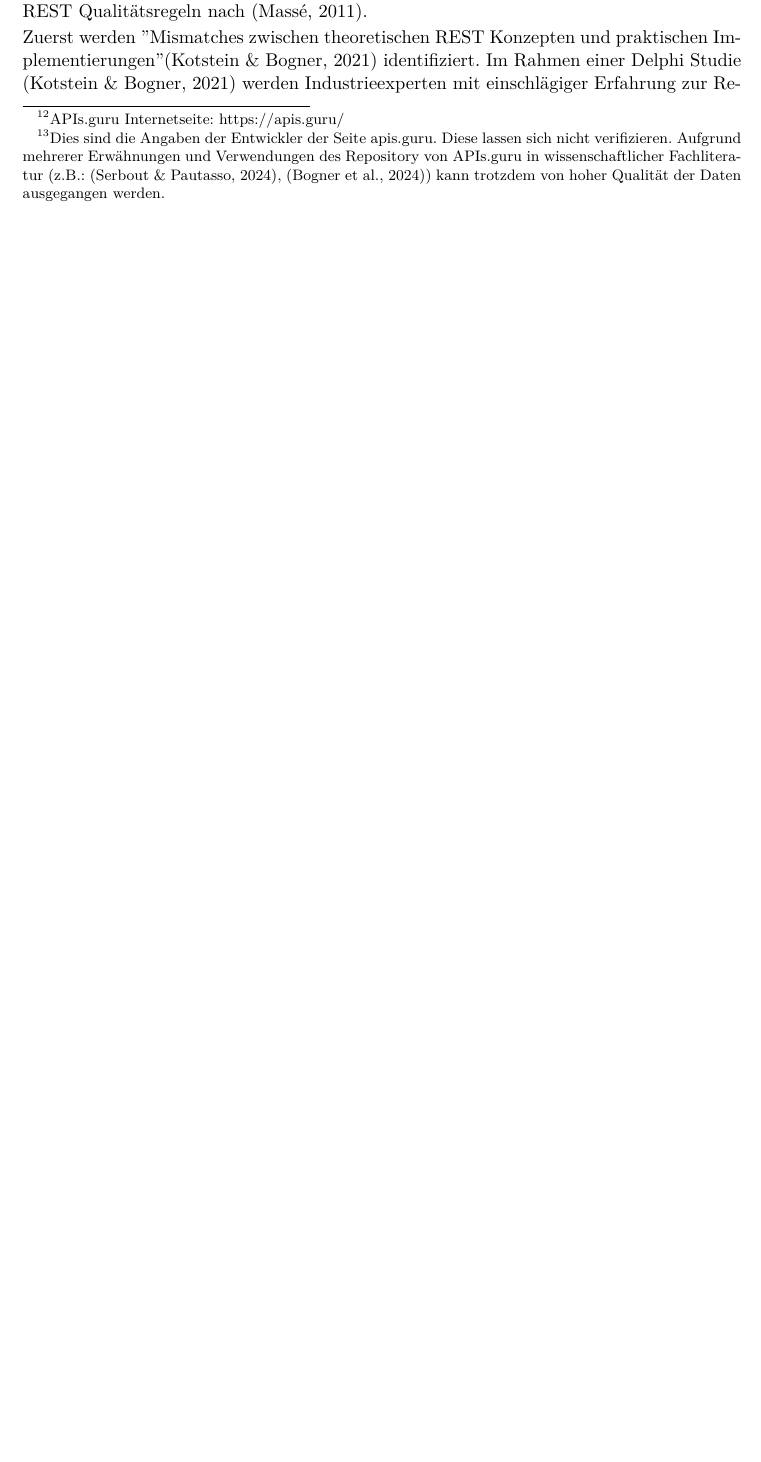
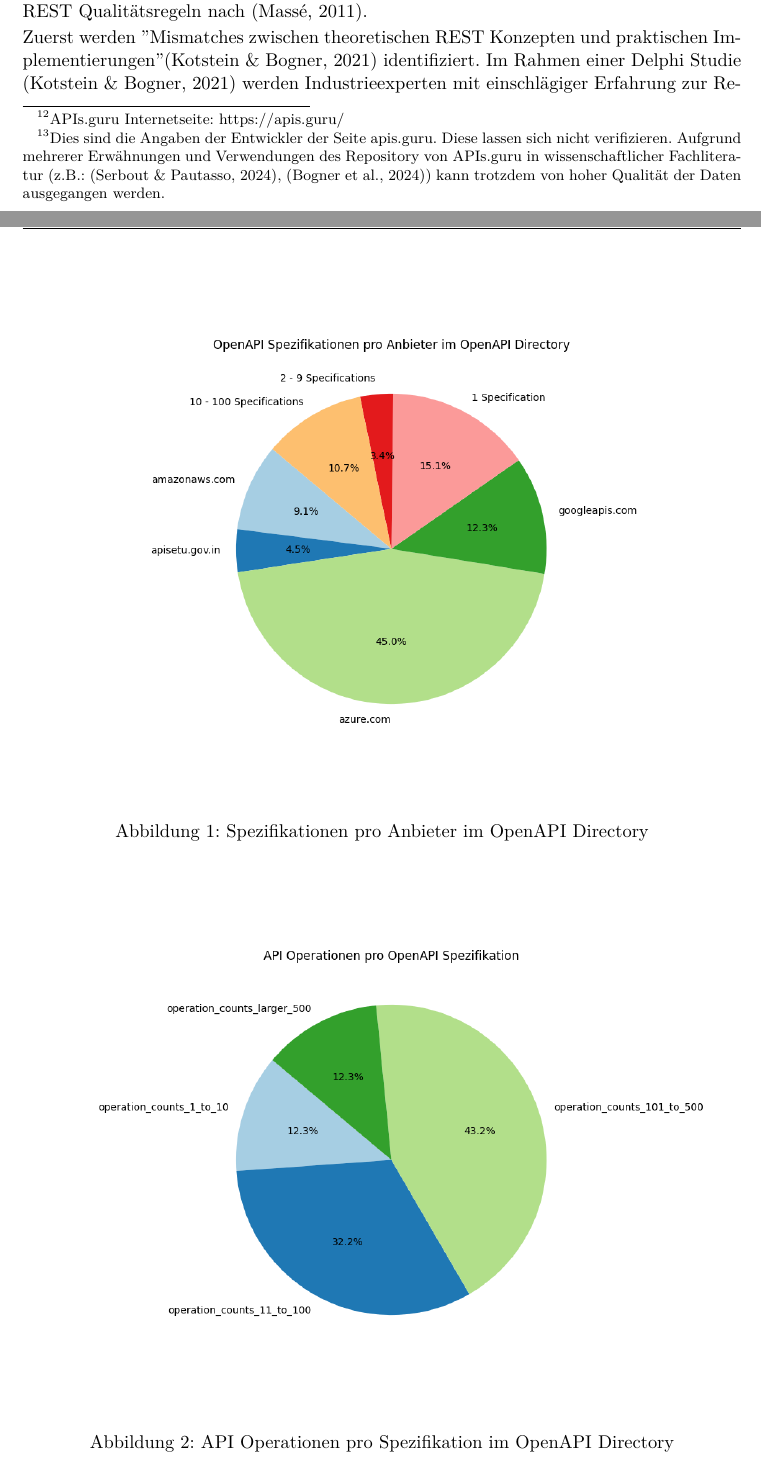
Before and after one commit to paulbrenker/thesis, a LaTeX thesis (tex/thesis/main.tex, which reads tex/thesis/chapters/research.tex): part of page 9 of 24 before the commit and two parts of pages 9 and 10 of 25 after it, the two joined at a grey line, cut so that both start at the same text, the shorter picture padded with empty space. Compiled offline with XeLaTeX.

Commit message:
add pie charts to thesis

```diff
--- a/tex/thesis/chapters/research.tex
+++ b/tex/thesis/chapters/research.tex
@@ -138,8 +138,19 @@ Die im Verlauf der Arbeit relevanten Regeln werden hier eingeführt\footnote{Reg
 \subsection{APIs Guru}
 APIs Guru ist ein populäres Open-Source-Projekt, das eine kuratierte Sammlung an OpenAPI Spezifikationen zur Verfügung stellt\footnote{APIs.guru Internetseite: \href{https://apis.guru/}{https://apis.guru/}}. Die Daten stehen in einem Repository auf der Plattform GitHub bereit und können von Entwicklern und Wissenschaftlern frei verwendet werden \parencite{serbout_apistic_2024}. Wegen des kuratierten Inhalts enthält es Daten von hoher Qualität. Nach Angaben der Entwickler werden nicht verlässliche (\textit{non reliable}) Spezifikationen herausgefiltert. Zudem werden alle zur Verfügung stehenden Spezifikationen in das Format OpenAPI 3.0 konvertiert. Sollten die Spezifikationen syntaktische Fehler enthalten, werden diese korrigiert\footnote{Dies sind die Angaben der Entwickler der Seite apis.guru. Diese lassen sich nicht verifizieren. Aufgrund mehrerer Erwähnungen und Verwendungen des Repository von APIs.guru in wissenschaftlicher Fachliteratur (z.B.: \parencite{serbout_apistic_2024}, \parencite{bogner_restruler_2024}) kann trotzdem von hoher Qualität der Daten ausgegangen werden.}. Die letzten Commits in dem APIs.guru Repository stammen von März 2024. Davor wurden zu jedem Werktag relevante Änderungen vorgenommen. In den Meldungen auf der Internetseite von APIs.guru finden sich keine Hinweise zu den Wartungsstopps im GitHub Repository.
 
-%% TODO Hier noch schreiben, welche Spezifikationen so in APIS.guru vertreten sind und wie die Verteilung ist. Dazu entweder zitieren oder selbst berechnen.
+\begin{figure}[htbp]
+  \centering
+  \includegraphics[width=1\linewidth]{img/specificationsperdomainpie.png}
+  \caption{Spezifikationen pro Anbieter im OpenAPI Directory}
+  \label{fig:Specifications}
+\end{figure}
 
+\begin{figure}[htbp]
+  \centering
+  \includegraphics[width=1\linewidth]{img/operationsperspecificationpie.png}
+  \caption{API Operationen pro Spezifikation im OpenAPI Directory}
+  \label{fig:Operations}
+\end{figure}
 
 \subsection{Vergleichbare Studien}
 Mehrere Arbeiten untersuchen bereits die genannten Themen, Konzepten, Technologien und Daten.
```
